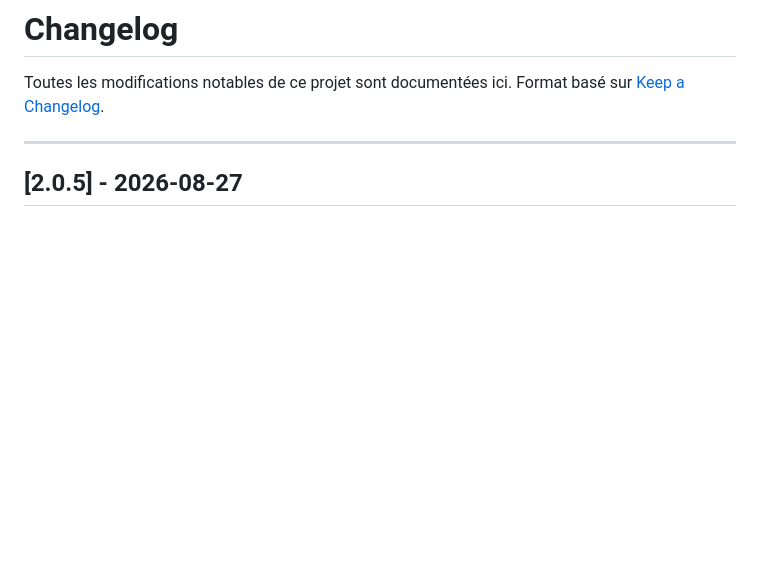
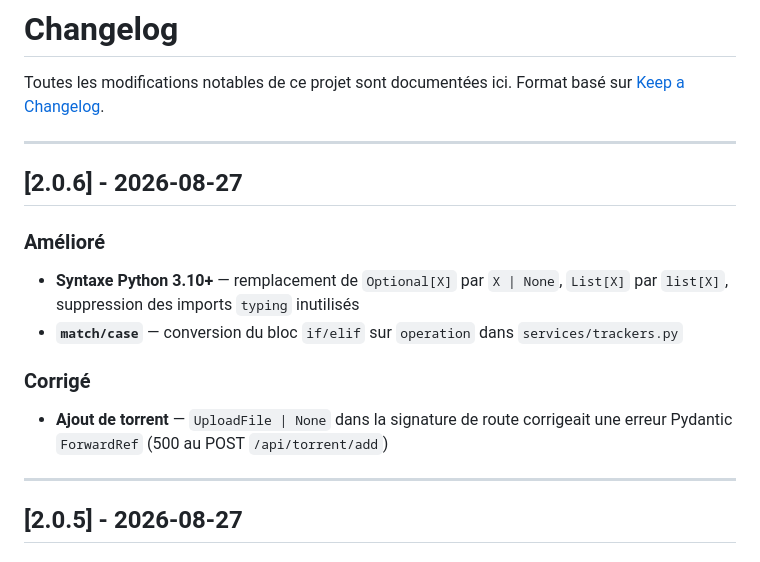
Before and after one commit to theOSCARP2/qbittorrent-manager, a Markdown page: CHANGELOG.md, the part around the change. GitHub-like rendering; blank space fills up the shorter version.

Commit message:
docs: changelog v2.0.6

```diff
--- a/CHANGELOG.md
+++ b/CHANGELOG.md
@@ -2,6 +2,17 @@
 
 Toutes les modifications notables de ce projet sont documentées ici.
 Format basé sur [Keep a Changelog](https://keepachangelog.com/fr/1.0.0/).
+
+---
+
+## [2.0.6] - 2026-08-27
+
+### Amélioré
+- **Syntaxe Python 3.10+** — remplacement de `Optional[X]` par `X | None`, `List[X]` par `list[X]`, suppression des imports `typing` inutilisés
+- **`match/case`** — conversion du bloc `if/elif` sur `operation` dans `services/trackers.py`
+
+### Corrigé
+- **Ajout de torrent** — `UploadFile | None` dans la signature de route corrigeait une erreur Pydantic `ForwardRef` (500 au POST `/api/torrent/add`)
 
 ---
 
```
